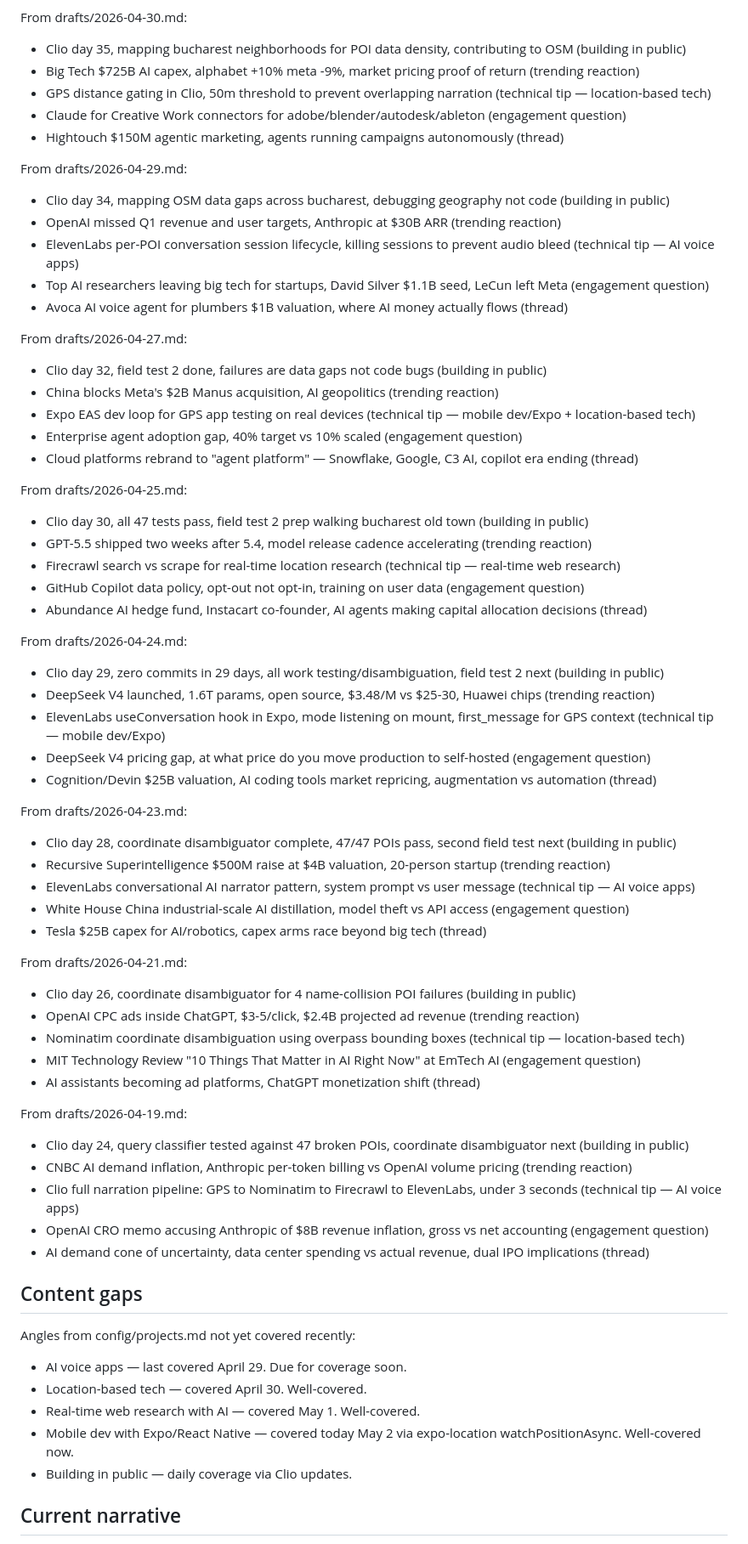
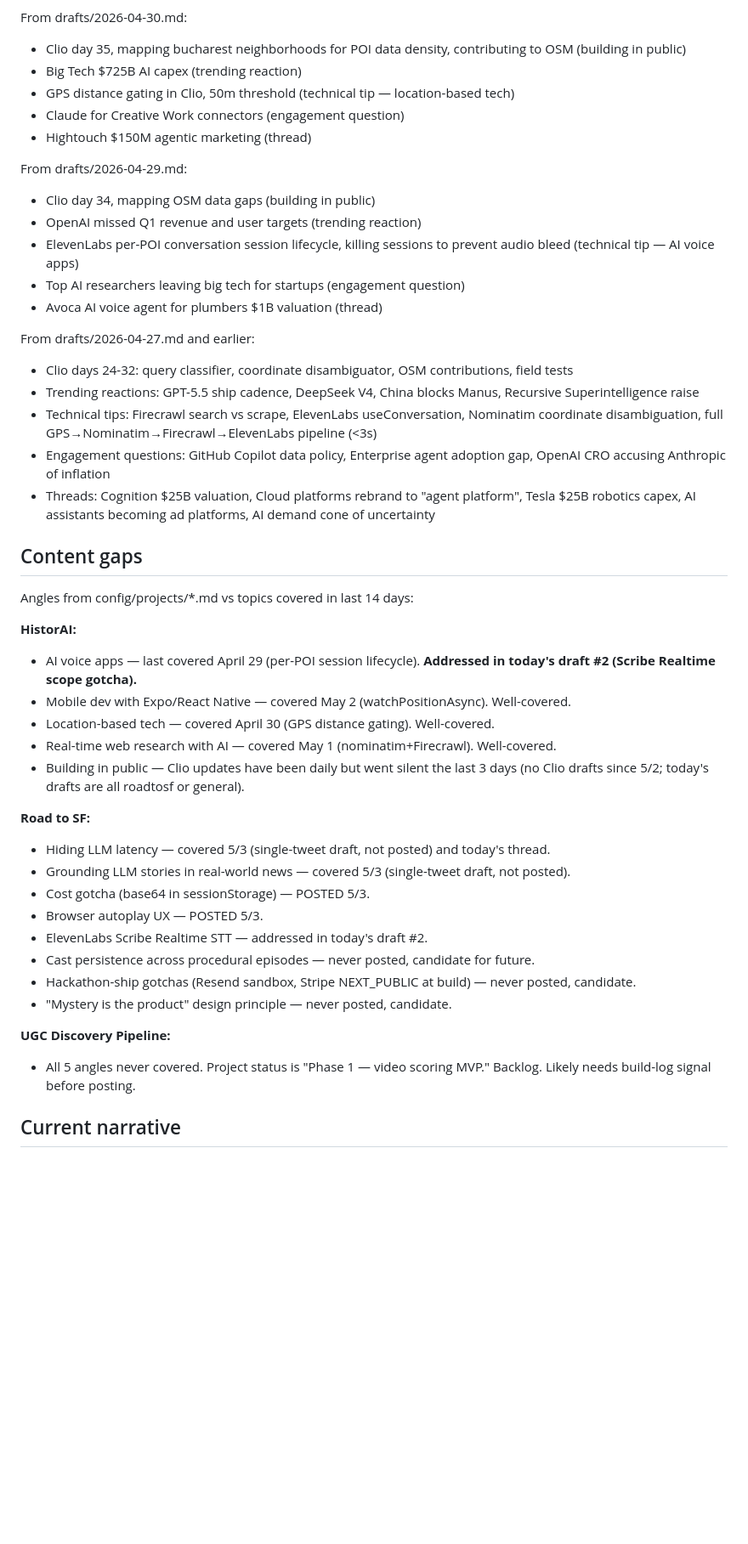
Before and after one commit to octavi42/x-engine, a Markdown page: sources/x-profile/latest.md, the part around one of its changes. Shown at 85% size. Drawn GitHub-style; blank space fills up the shorter version.

Commit message:
daily drafts 2026-05-04

```diff
--- a/sources/x-profile/latest.md
+++ b/sources/x-profile/latest.md
@@ -33,66 +44,46 @@ From drafts/2026-05-01.md:
 
 From drafts/2026-04-30.md:
 - Clio day 35, mapping bucharest neighborhoods for POI data density, contributing to OSM (building in public)
-- Big Tech $725B AI capex, alphabet +10% meta -9%, market pricing proof of return (trending reaction)
-- GPS distance gating in Clio, 50m threshold to prevent overlapping narration (technical tip — location-based tech)
-- Claude for Creative Work connectors for adobe/blender/autodesk/ableton (engagement question)
-- Hightouch $150M agentic marketing, agents running campaigns autonomously (thread)
+- Big Tech $725B AI capex (trending reaction)
+- GPS distance gating in Clio, 50m threshold (technical tip — location-based tech)
+- Claude for Creative Work connectors (engagement question)
+- Hightouch $150M agentic marketing (thread)
 
 From drafts/2026-04-29.md:
-- Clio day 34, mapping OSM data gaps across bucharest, debugging geography not code (building in public)
-- OpenAI missed Q1 revenue and user targets, Anthropic at $30B ARR (trending reaction)
+- Clio day 34, mapping OSM data gaps (building in public)
+- OpenAI missed Q1 revenue and user targets (trending reaction)
 - ElevenLabs per-POI conversation session lifecycle, killing sessions to prevent audio bleed (technical tip — AI voice apps)
-- Top AI researchers leaving big tech for startups, David Silver $1.1B seed, LeCun left Meta (engagement question)
-- Avoca AI voice agent for plumbers $1B valuation, where AI money actually flows (thread)
+- Top AI researchers leaving big tech for startups (engagement question)
+- Avoca AI voice agent for plumbers $1B valuation (thread)
 
-From drafts/2026-04-27.md:
-- Clio day 32, field test 2 done, failures are data gaps not code bugs (building in public)
-- China blocks Meta's $2B Manus acquisition, AI geopolitics (trending reaction)
-- Expo EAS dev loop for GPS app testing on real devices (technical tip — mobile dev/Expo + location-based tech)
-- Enterprise agent adoption gap, 40% target vs 10% scaled (engagement question)
-- Cloud platforms rebrand to "agent platform" — Snowflake, Google, C3 AI, copilot era ending (thread)
-
-From drafts/2026-04-25.md:
-- Clio day 30, all 47 tests pass, field test 2 prep walking bucharest old town (building in public)
-- GPT-5.5 shipped two weeks after 5.4, model release cadence accelerating (trending reaction)
-- Firecrawl search vs scrape for real-time location research (technical tip — real-time web research)
-- GitHub Copilot data policy, opt-out not opt-in, training on user data (engagement question)
-- Abundance AI hedge fund, Instacart co-founder, AI agents making capital allocation decisions (thread)
-
-From drafts/2026-04-24.md:
-- Clio day 29, zero commits in 29 days, all work testing/disambiguation, field test 2 next (building in public)
-- DeepSeek V4 launched, 1.6T params, open source, $3.48/M vs $25-30, Huawei chips (trending reaction)
-- ElevenLabs useConversation hook in Expo, mode listening on mount, first_message for GPS context (technical tip — mobile dev/Expo)
-- DeepSeek V4 pricing gap, at what price do you move production to self-hosted (engagement question)
-- Cognition/Devin $25B valuation, AI coding tools market repricing, augmentation vs automation (thread)
-
-From drafts/2026-04-23.md:
-- Clio day 28, coordinate disambiguator complete, 47/47 POIs pass, second field test next (building in public)
-- Recursive Superintelligence $500M raise at $4B valuation, 20-person startup (trending reaction)
-- ElevenLabs conversational AI narrator pattern, system prompt vs user message (technical tip — AI voice apps)
-- White House China industrial-scale AI distillation, model theft vs API access (engagement question)
-- Tesla $25B capex for AI/robotics, capex arms race beyond big tech (thread)
-
-From drafts/2026-04-21.md:
-- Clio day 26, coordinate disambiguator for 4 name-collision POI failures (building in public)
-- OpenAI CPC ads inside ChatGPT, $3-5/click, $2.4B projected ad revenue (trending reaction)
-- Nominatim coordinate disambiguation using overpass bounding boxes (technical tip — location-based tech)
-- MIT Technology Review "10 Things That Matter in AI Right Now" at EmTech AI (engagement question)
-- AI assistants becoming ad platforms, ChatGPT monetization shift (thread)
-
-From drafts/2026-04-19.md:
-- Clio day 24, query classifier tested against 47 broken POIs, coordinate disambiguator next (building in public)
-- CNBC AI demand inflation, Anthropic per-token billing vs OpenAI volume pricing (trending reaction)
-- Clio full narration pipeline: GPS to Nominatim to Firecrawl to ElevenLabs, under 3 seconds (technical tip — AI voice apps)
-- OpenAI CRO memo accusing Anthropic of $8B revenue inflation, gross vs net accounting (engagement question)
-- AI demand cone of uncertainty, data center spending vs actual revenue, dual IPO implications (thread)
+From drafts/2026-04-27.md and earlier:
+- Clio days 24-32: query classifier, coordinate disambiguator, OSM contributions, field tests
+- Trending reactions: GPT-5.5 ship cadence, DeepSeek V4, China blocks Manus, Recursive Superintelligence raise
+- Technical tips: Firecrawl search vs scrape, ElevenLabs useConversation, Nominatim coordinate disambiguation, full GPS→Nominatim→Firecrawl→ElevenLabs pipeline (<3s)
+- Engagement questions: GitHub Copilot data policy, Enterprise agent adoption gap, OpenAI CRO accusing Anthropic of inflation
+- Threads: Cognition $25B valuation, Cloud platforms rebrand to "agent platform", Tesla $25B robotics capex, AI assistants becoming ad platforms, AI demand cone of uncertainty
 
 ## Content gaps
-Angles from config/projects.md not yet covered recently:
-- AI voice apps — last covered April 29. Due for coverage soon.
-- Location-based tech — covered April 30. Well-covered.
-- Real-time web research with AI — covered May 1. Well-covered.
-- Mobile dev with Expo/React Native — covered today May 2 via expo-location watchPositionAsync. Well-covered now.
-- Building in public — daily coverage via Clio updates.
+Angles from config/projects/*.md vs topics covered in last 14 days:
+
+**HistorAI:**
+- AI voice apps — last covered April 29 (per-POI session lifecycle). **Addressed in today's draft #2 (Scribe Realtime scope gotcha).**
+- Mobile dev with Expo/React Native — covered May 2 (watchPositionAsync). Well-covered.
+- Location-based tech — covered April 30 (GPS distance gating). Well-covered.
+- Real-time web research with AI — covered May 1 (nominatim+Firecrawl). Well-covered.
+- Building in public — Clio updates have been daily but went silent the last 3 days (no Clio drafts since 5/2; today's drafts are all roadtosf or general).
+
+**Road to SF:**
+- Hiding LLM latency — covered 5/3 (single-tweet draft, not posted) and today's thread.
+- Grounding LLM stories in real-world news — covered 5/3 (single-tweet draft, not posted).
+- Cost gotcha (base64 in sessionStorage) — POSTED 5/3.
+- Browser autoplay UX — POSTED 5/3.
+- ElevenLabs Scribe Realtime STT — addressed in today's draft #2.
+- Cast persistence across procedural episodes — never posted, candidate for future.
+- Hackathon-ship gotchas (Resend sandbox, Stripe NEXT_PUBLIC at build) — never posted, candidate.
+- "Mystery is the product" design principle — never posted, candidate.
+
+**UGC Discovery Pipeline:**
+- All 5 angles never covered. Project status is "Phase 1 — video scoring MVP." Backlog. Likely needs build-log signal before posting.
 
 ## Current narrative
```
Also changed, not shown: other parts of sources/x-profile/latest.md (+20 -4 lines), drafts/2026-05-04.md (added, +76 -0 lines), sources/trending/latest.md (+13 -0 lines).
